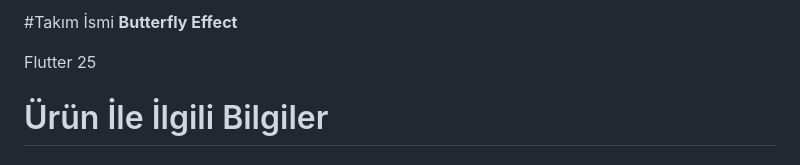
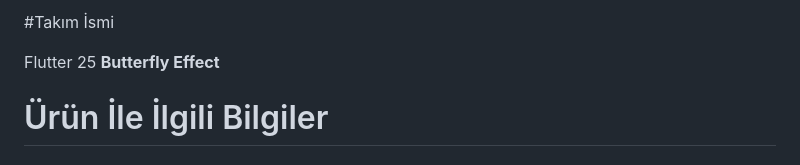
Before and after one commit to huseyinasan/biyemek, a Markdown page: README.md, the part around the change. Rendered like a GitHub page.

```diff
--- a/README.md
+++ b/README.md
@@ -1,6 +1,6 @@
-#Takım İsmi **Butterfly Effect**
+#Takım İsmi
 
-Flutter 25
+Flutter 25 **Butterfly Effect**
 
 # Ürün İle İlgili Bilgiler
 
```
